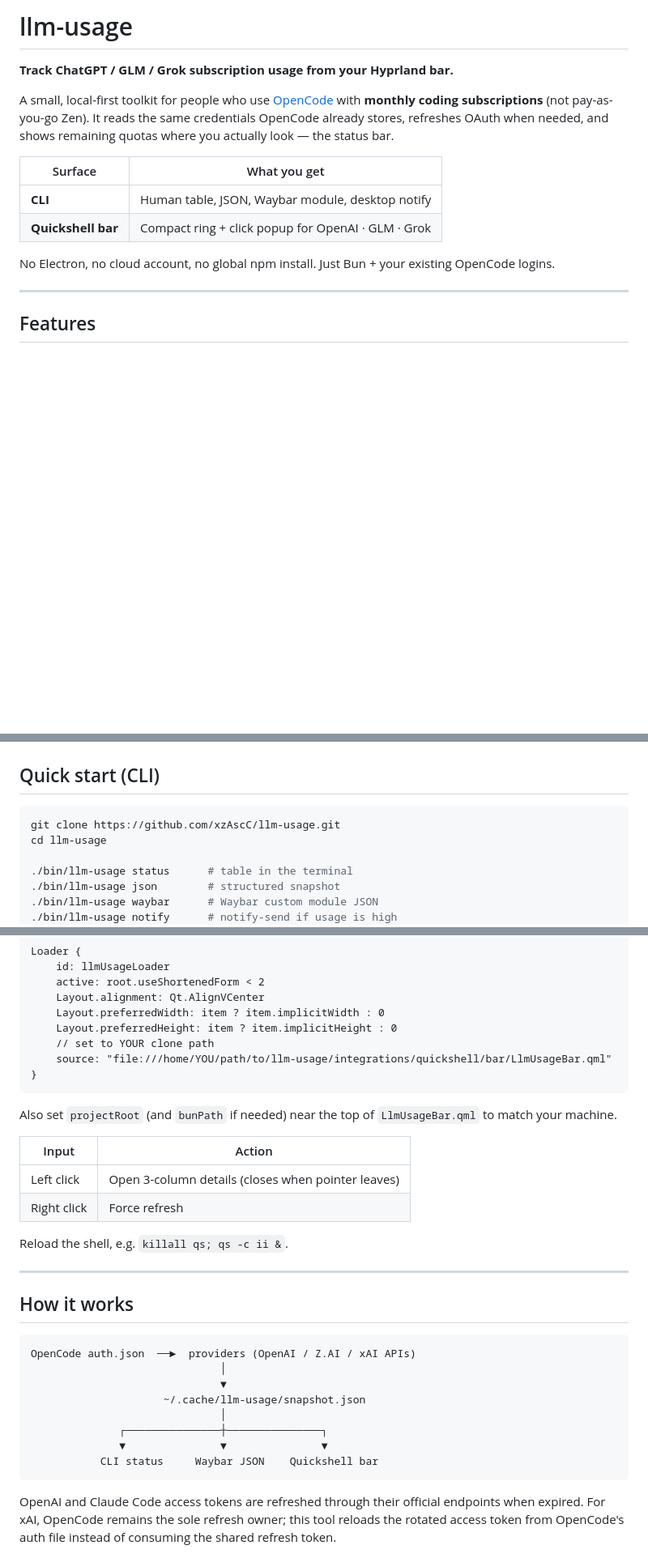
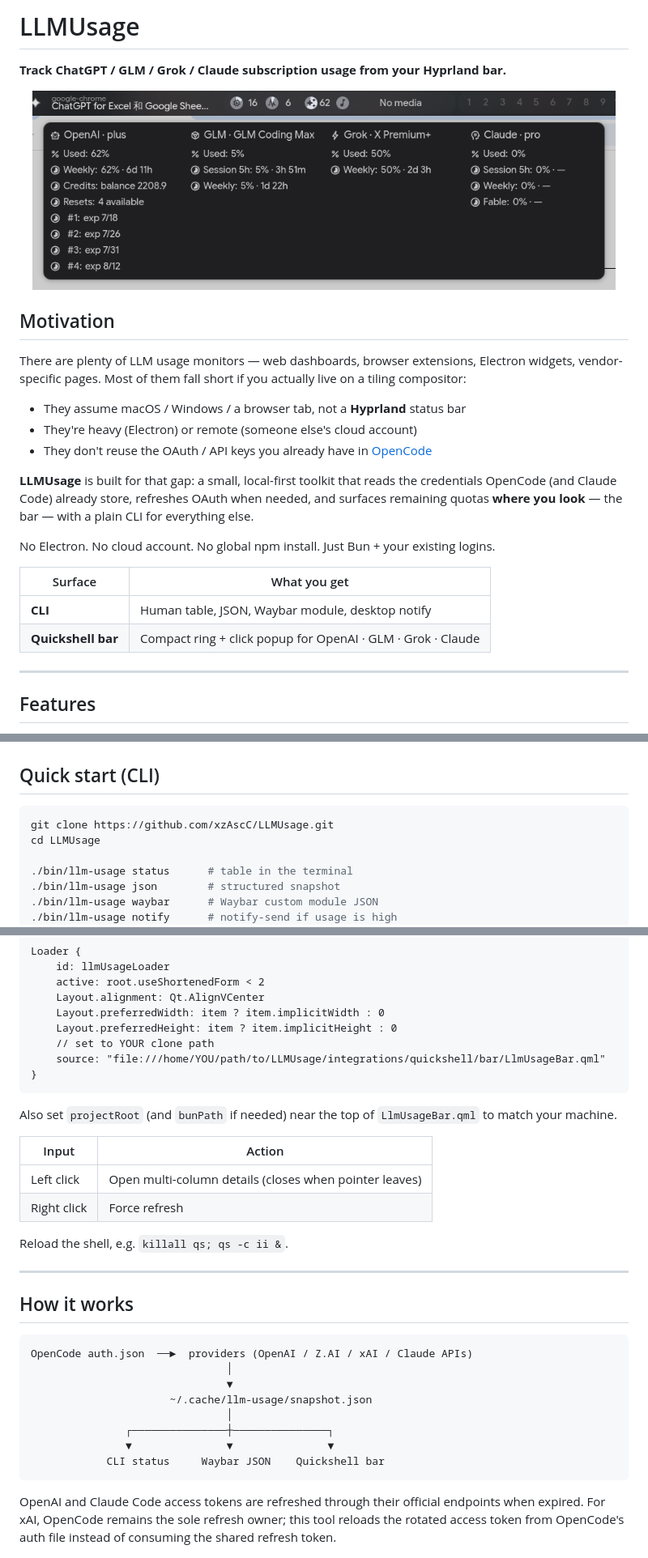
Before and after one commit to xzAscC/LLMUsage, a Markdown page: README.md, 3 parts joined by grey strips. Shown at 81% size. Drawn GitHub-style; pictures changed too: docs/popup.png (added); blank space fills up the shorter version.

Commit message:
docs: rebrand as LLMUsage with Hyprland motivation and popup screenshot
Ultraworked with [Sisyphus](https://github.com/code-yeongyu/oh-my-openagent)

Co-authored-by: Sisyphus <clio-agent@sisyphuslabs.ai>

````diff
--- a/README.md
+++ b/README.md
@@ -1,15 +1,27 @@
-# llm-usage
+# LLMUsage
 
-**Track ChatGPT / GLM / Grok subscription usage from your Hyprland bar.**
+**Track ChatGPT / GLM / Grok / Claude subscription usage from your Hyprland bar.**
 
-A small, local-first toolkit for people who use [OpenCode](https://opencode.ai) with **monthly coding subscriptions** (not pay-as-you-go Zen). It reads the same credentials OpenCode already stores, refreshes OAuth when needed, and shows remaining quotas where you actually look — the status bar.
+<p align="center">
+  <img src="docs/popup.png" alt="LLMUsage Quickshell popup — OpenAI, GLM, Grok, and Claude usage at a glance" width="720" />
+</p>
+
+## Motivation
+
+There are plenty of LLM usage monitors — web dashboards, browser extensions, Electron widgets, vendor-specific pages. Most of them fall short if you actually live on a tiling compositor:
+
+- They assume macOS / Windows / a browser tab, not a **Hyprland** status bar
+- They're heavy (Electron) or remote (someone else's cloud account)
+- They don't reuse the OAuth / API keys you already have in [OpenCode](https://opencode.ai)
+
+**LLMUsage** is built for that gap: a small, local-first toolkit that reads the credentials OpenCode (and Claude Code) already store, refreshes OAuth when needed, and surfaces remaining quotas **where you look** — the bar — with a plain CLI for everything else.
+
+No Electron. No cloud account. No global npm install. Just Bun + your existing logins.
 
 | Surface | What you get |
 |---------|----------------|
 | **CLI** | Human table, JSON, Waybar module, desktop notify |
-| **Quickshell bar** | Compact ring + click popup for OpenAI · GLM · Grok |
-
-No Electron, no cloud account, no global npm install. Just Bun + your existing OpenCode logins.
+| **Quickshell bar** | Compact ring + click popup for OpenAI · GLM · Grok · Claude |
 
 ---
 
@@ -44,8 +56,8 @@ No Electron, no cloud account, no global npm install. Just Bun + your existing O
 ## Quick start (CLI)
 
 ```bash
-git clone https://github.com/xzAscC/llm-usage.git
-cd llm-usage
+git clone https://github.com/xzAscC/LLMUsage.git
+cd LLMUsage
 
 ./bin/llm-usage status      # table in the terminal
 ./bin/llm-usage json        # structured snapshot
@@ -78,7 +90,7 @@ Loader {
     Layout.preferredWidth: item ? item.implicitWidth : 0
     Layout.preferredHeight: item ? item.implicitHeight : 0
     // set to YOUR clone path
-    source: "file:///home/YOU/path/to/llm-usage/integrations/quickshell/bar/LlmUsageBar.qml"
+    source: "file:///home/YOU/path/to/LLMUsage/integrations/quickshell/bar/LlmUsageBar.qml"
 }
 ```
 
@@ -86,7 +98,7 @@ Also set `projectRoot` (and `bunPath` if needed) near the top of `LlmUsageBar.qm
 
 | Input | Action |
 |-------|--------|
-| Left click | Open 3-column details (closes when pointer leaves) |
+| Left click | Open multi-column details (closes when pointer leaves) |
 | Right click | Force refresh |
 
 Reload the shell, e.g. `killall qs; qs -c ii &`.
@@ -96,14 +108,14 @@ Reload the shell, e.g. `killall qs; qs -c ii &`.
 ## How it works
 
 ```
-OpenCode auth.json  ──►  providers (OpenAI / Z.AI / xAI APIs)
-                              │
-                              ▼
-                     ~/.cache/llm-usage/snapshot.json
-                              │
-              ┌───────────────┼───────────────┐
-              ▼               ▼               ▼
-           CLI status     Waybar JSON    Quickshell bar
+OpenCode auth.json  ──►  providers (OpenAI / Z.AI / xAI / Claude APIs)
+                               │
+                               ▼
+                      ~/.cache/llm-usage/snapshot.json
+                               │
+               ┌───────────────┼───────────────┐
+               ▼               ▼               ▼
+            CLI status     Waybar JSON    Quickshell bar
 ```
 
 OpenAI and Claude Code access tokens are refreshed through their official endpoints when expired. For xAI, OpenCode remains the sole refresh owner; this tool reloads the rotated access token from OpenCode's auth file instead of consuming the shared refresh token.
````
